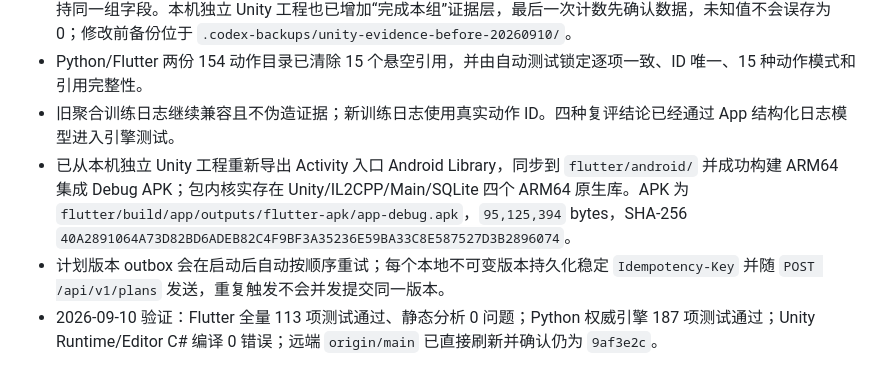
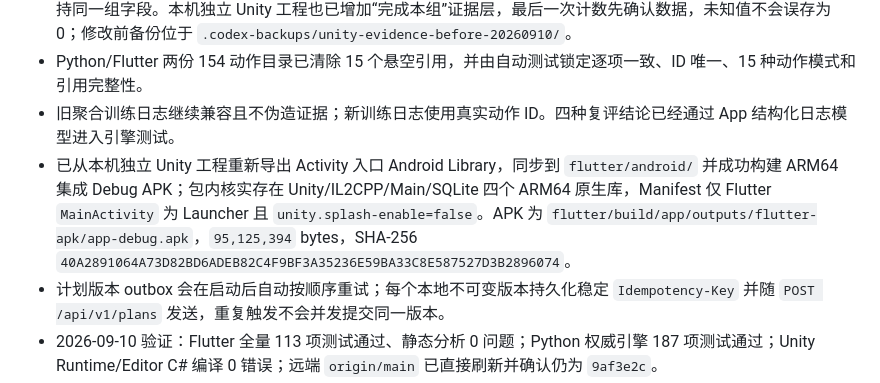
Before and after one commit to fengjianliuli45/apk-store, a Markdown page: docs/HANDOFF_2026-08-27.md, the part around the change. GitHub-like rendering.

```diff
--- a/docs/HANDOFF_2026-08-27.md
+++ b/docs/HANDOFF_2026-08-27.md
@@ -39,7 +39,7 @@
 - Flutter 降级训练页可记录实际次数、重量、RIR、疼痛和末组恢复评分；Unity `complete_set` / `end_session` 已支持同一组字段。本机独立 Unity 工程也已增加“完成本组”证据层，最后一次计数先确认数据，未知值不会误存为 0；修改前备份位于 `.codex-backups/unity-evidence-before-20260910/`。
 - Python/Flutter 两份 154 动作目录已清除 15 个悬空引用，并由自动测试锁定逐项一致、ID 唯一、15 种动作模式和引用完整性。
 - 旧聚合训练日志继续兼容且不伪造证据；新训练日志使用真实动作 ID。四种复评结论已经通过 App 结构化日志模型进入引擎测试。
-- 已从本机独立 Unity 工程重新导出 Activity 入口 Android Library，同步到 `flutter/android/` 并成功构建 ARM64 集成 Debug APK；包内核实存在 Unity/IL2CPP/Main/SQLite 四个 ARM64 原生库。APK 为 `flutter/build/app/outputs/flutter-apk/app-debug.apk`，`95,125,394` bytes，SHA-256 `40A2891064A73D82BD6ADEB82C4F9BF3A35236E59BA33C8E587527D3B2896074`。
+- 已从本机独立 Unity 工程重新导出 Activity 入口 Android Library，同步到 `flutter/android/` 并成功构建 ARM64 集成 Debug APK；包内核实存在 Unity/IL2CPP/Main/SQLite 四个 ARM64 原生库，Manifest 仅 Flutter `MainActivity` 为 Launcher 且 `unity.splash-enable=false`。APK 为 `flutter/build/app/outputs/flutter-apk/app-debug.apk`，`95,125,394` bytes，SHA-256 `40A2891064A73D82BD6ADEB82C4F9BF3A35236E59BA33C8E587527D3B2896074`。
 - 计划版本 outbox 会在启动后自动按顺序重试；每个本地不可变版本持久化稳定 `Idempotency-Key` 并随 `POST /api/v1/plans` 发送，重复触发不会并发提交同一版本。
 - 2026-09-10 验证：Flutter 全量 113 项测试通过、静态分析 0 问题；Python 权威引擎 187 项测试通过；Unity Runtime/Editor C# 编译 0 错误；远端 `origin/main` 已直接刷新并确认仍为 `9af3e2c`。
 - 实施与未完成边界详见 [`EXERCISE_CLOSED_LOOP_V1_2026-09-10.md`](EXERCISE_CLOSED_LOOP_V1_2026-09-10.md)。
```
Also changed, not shown: docs/EXERCISE_CLOSED_LOOP_V1_2026-09-10.md (+1 -1 lines).
